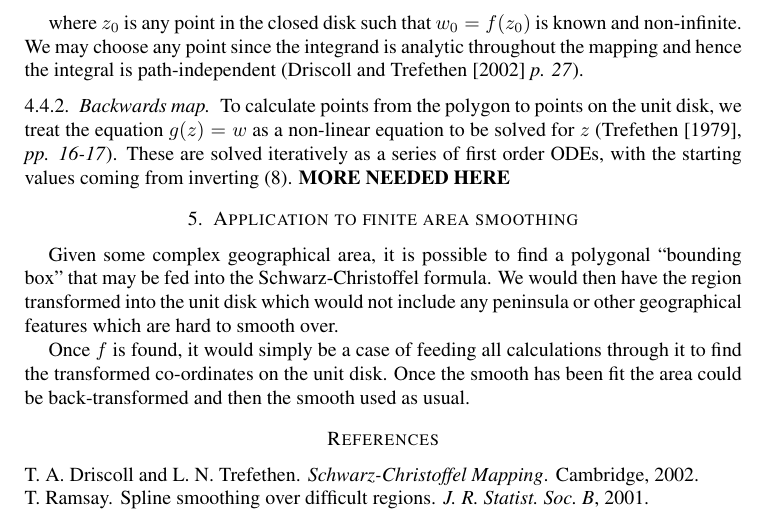
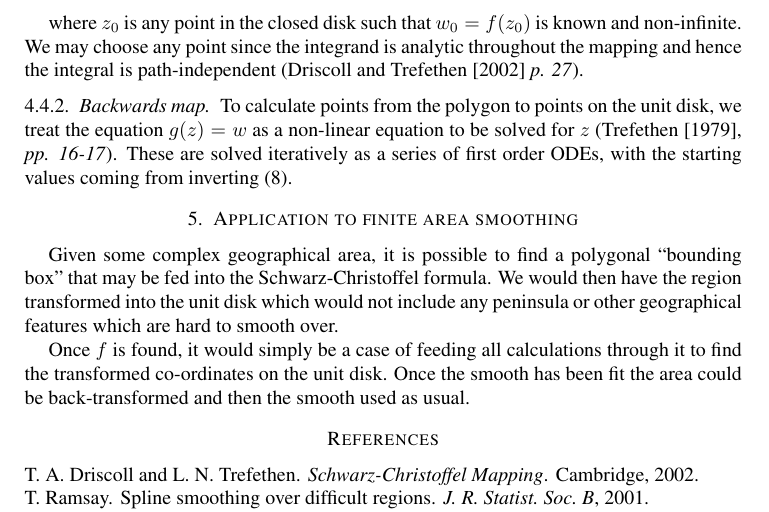
Before and after one commit to dill/phd-smoothing, a LaTeX paper (sc-writeup/schwarzchristoffel.tex): part of page 5 of 5, cut so that both start at the same text. Compiled offline with pdfLaTeX.

```diff
--- a/sc-writeup/schwarzchristoffel.tex
+++ b/sc-writeup/schwarzchristoffel.tex
@@ -246,8 +246,6 @@
 \subsubsection{Backwards map}
 
 To calculate points from the polygon to points on the unit disk, we treat the equation $g(z)=w$ as a non-linear equation to be solved for $z$ (\cite{trefethen}, \emph{pp. 16-17}). These are solved iteratively as a series of first order ODEs, with the starting values coming from inverting (\ref{unitscmap}).
-\textbf{MORE NEEDED HERE}
-
 
 \section{Application to finite area smoothing}
 
```
Also changed, not shown: 2 other files.
